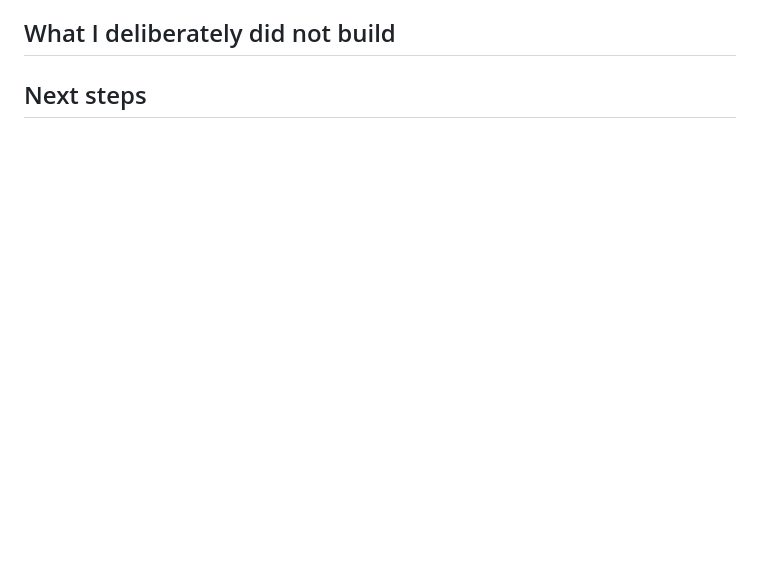
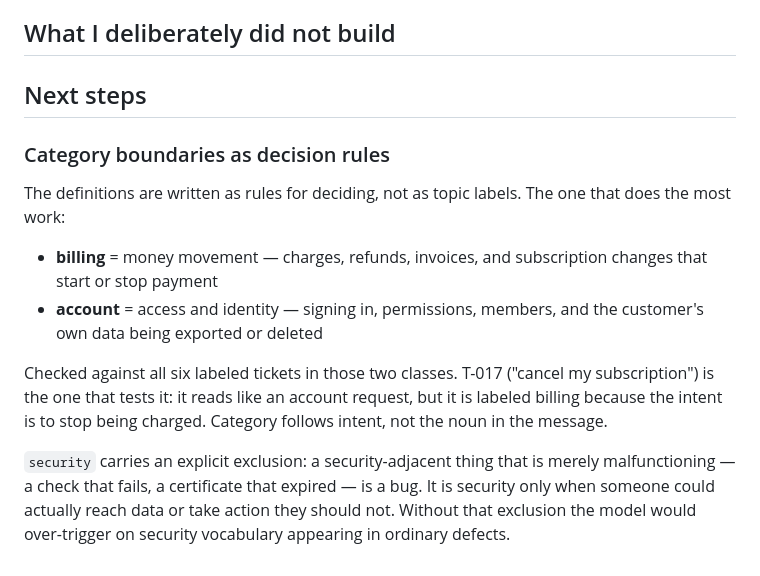
Before and after one commit to Abdo1119/support-inbox-assistant, a Markdown page: Readme.md, the part around the change. Rendered like a GitHub page; blank space fills up the shorter version.

Commit message:
Add prompt construction: decision-rule categories, impact-based priority, synthetic few-shot

```diff
--- a/Readme.md
+++ b/Readme.md
@@ -287,3 +287,25 @@ I'd rather say so than imply otherwise.
 ## Next steps
 
 <!-- TODO -->
+
+### Category boundaries as decision rules
+
+The definitions are written as rules for deciding, not as topic labels.
+The one that does the most work:
+
+- **billing** = money movement — charges, refunds, invoices, and
+  subscription changes that start or stop payment
+- **account** = access and identity — signing in, permissions, members,
+  and the customer's own data being exported or deleted
+
+Checked against all six labeled tickets in those two classes. T-017
+("cancel my subscription") is the one that tests it: it reads like an
+account request, but it is labeled billing because the intent is to stop
+being charged. Category follows intent, not the noun in the message.
+
+`security` carries an explicit exclusion: a security-adjacent thing that
+is merely malfunctioning — a check that fails, a certificate that
+expired — is a bug. It is security only when someone could actually
+reach data or take action they should not. Without that exclusion the
+model would over-trigger on security vocabulary appearing in ordinary
+defects.
```
